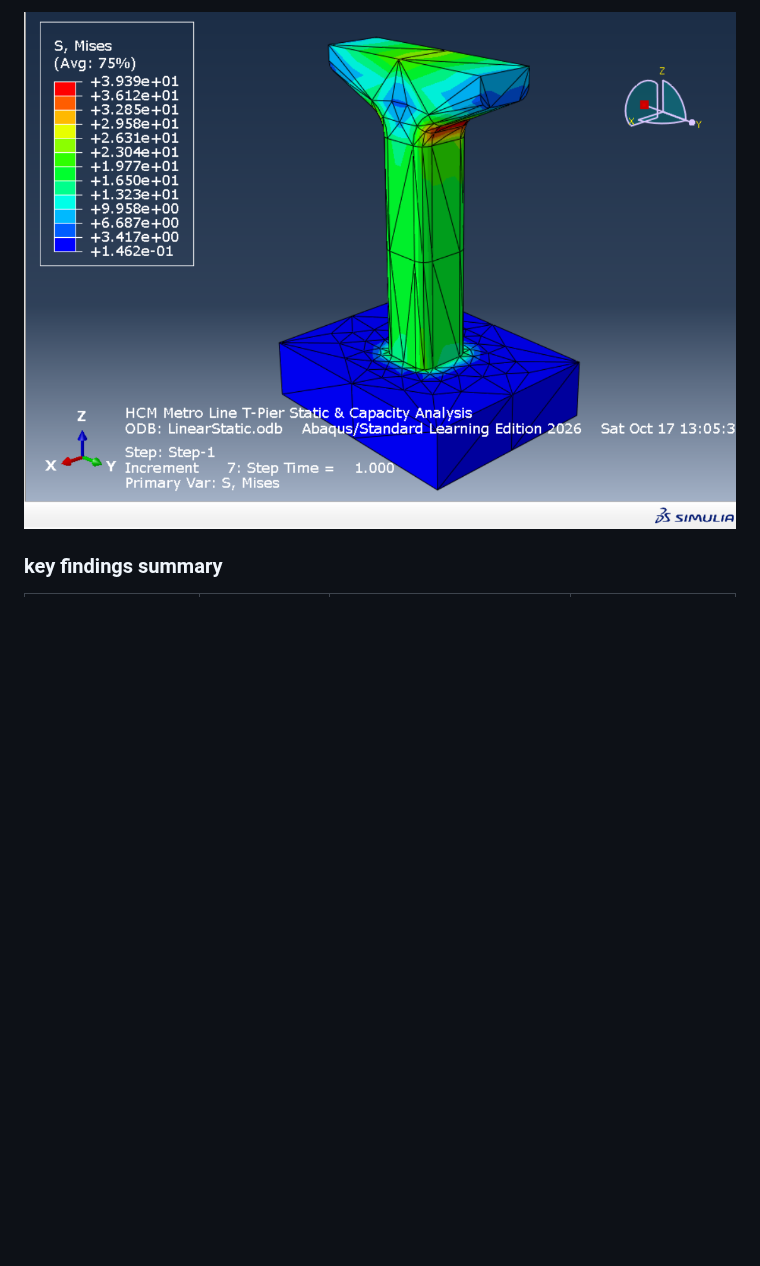
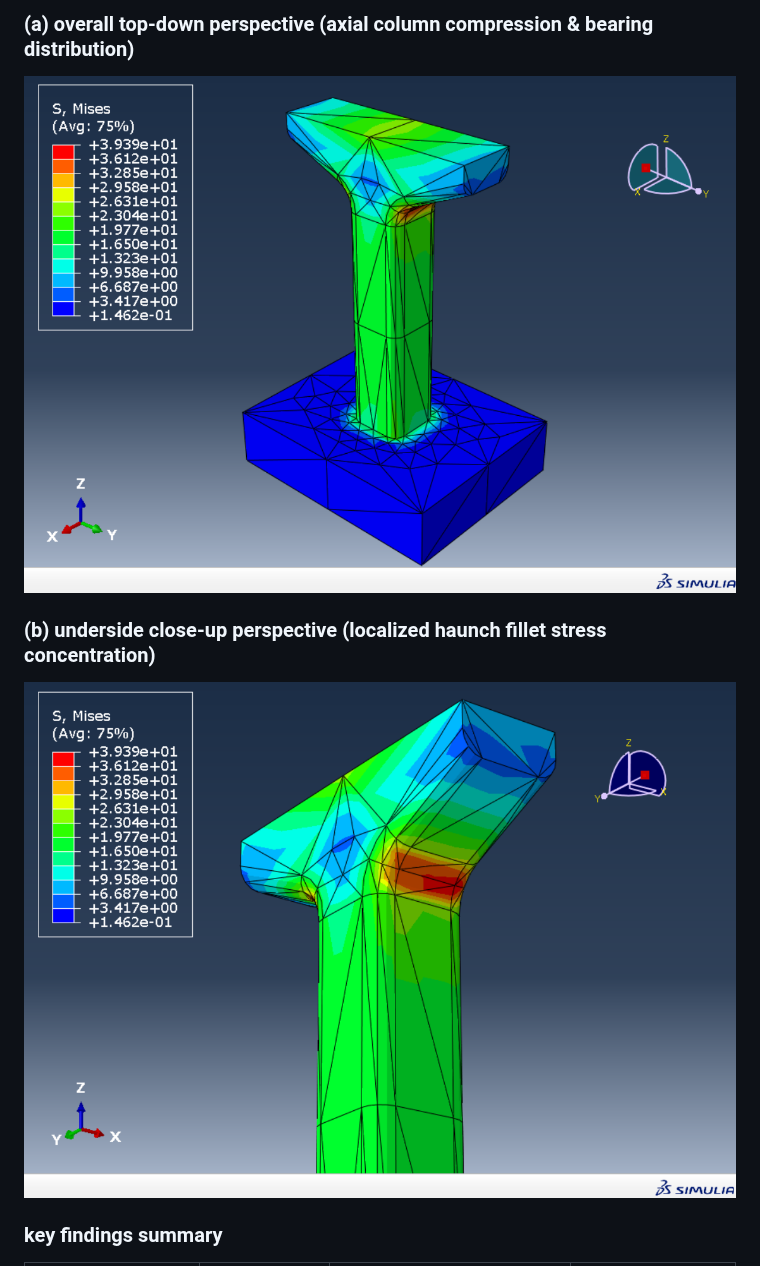
Before and after one commit to nrfdltr/hcm-metro-pier-fea, a Markdown page: README.md, the part around one of its changes. Drawn GitHub-style; pictures changed too: images/hcm_metro_pier_analysis.png, images/hcm_metro_pier_analysis_2.png (added); blank space fills up the shorter version.

```diff
--- a/README.md
+++ b/README.md
@@ -72,5 +76,9 @@ here are the simulation contour fields obtained from the linear static implicit
 
-![FEA Simulation Results](images/hcm_metro_pier_analysis.png)
+### (a) overall top-down perspective (axial column compression & bearing distribution)
+![FEA Simulation Results Overall](images/hcm_metro_pier_analysis.png)
+
+### (b) underside close-up perspective (localized haunch fillet stress concentration)
+![FEA Simulation Results Haunch Close-up](images/hcm_metro_pier_analysis_2.png)
 
 ### key findings summary
 | Metric / Stress Invariant | FEA Output Value | Allowable Code Limit (TCVN 11823) | Safety Margin / Status |
```
Also changed, not shown: other parts of README.md (+6 -2 lines), images/load_gravity_properties.png (added), images/load_pressure_properties.png (added), images/mat_properties_1.png (added), images/mat_properties_2.png (added), 1 other file.
